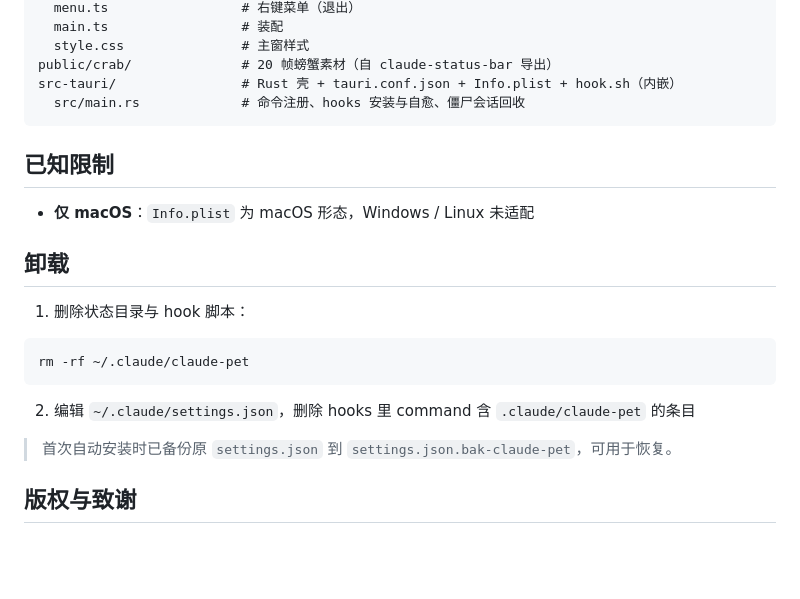
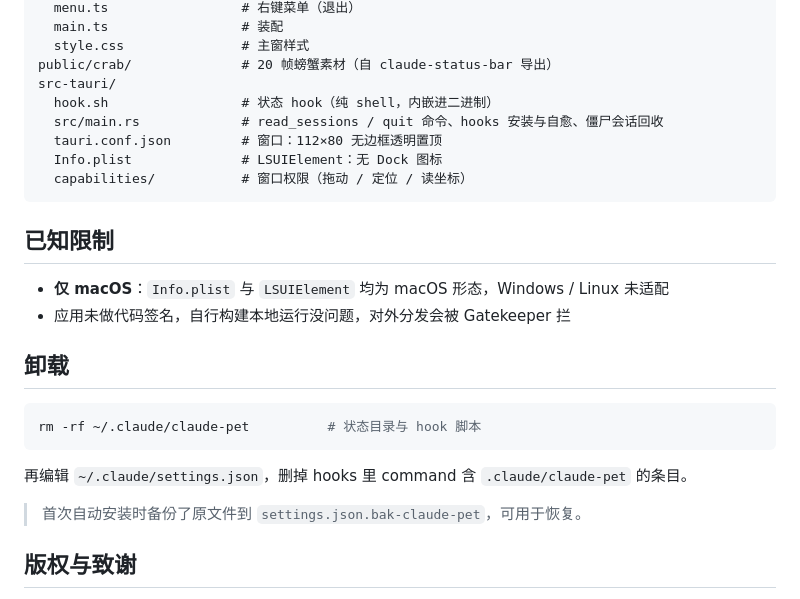
Before and after one commit to pbstar/claude-pet, a Markdown page: README.md, the part around one of its changes. Rendered like a GitHub page; blank space fills up the shorter version.

````diff
--- a/README.md
+++ b/README.md
@@ -100,25 +130,28 @@ src/                      # TS 业务逻辑
   main.ts                 # 装配
   style.css               # 主窗样式
 public/crab/              # 20 帧螃蟹素材（自 claude-status-bar 导出）
-src-tauri/                # Rust 壳 + tauri.conf.json + Info.plist + hook.sh（内嵌）
-  src/main.rs             # 命令注册、hooks 安装与自愈、僵尸会话回收
+src-tauri/
+  hook.sh                 # 状态 hook（纯 shell，内嵌进二进制）
+  src/main.rs             # read_sessions / quit 命令、hooks 安装与自愈、僵尸会话回收
+  tauri.conf.json         # 窗口：112×80 无边框透明置顶
+  Info.plist              # LSUIElement：无 Dock 图标
+  capabilities/           # 窗口权限（拖动 / 定位 / 读坐标）
 ```
 
 ## 已知限制
 
-- **仅 macOS**：`Info.plist` 为 macOS 形态，Windows / Linux 未适配
+- **仅 macOS**：`Info.plist` 与 `LSUIElement` 均为 macOS 形态，Windows / Linux 未适配
+- 应用未做代码签名，自行构建本地运行没问题，对外分发会被 Gatekeeper 拦
 
 ## 卸载
 
-1. 删除状态目录与 hook 脚本：
-
 ```bash
-rm -rf ~/.claude/claude-pet
+rm -rf ~/.claude/claude-pet          # 状态目录与 hook 脚本
 ```
 
-2. 编辑 `~/.claude/settings.json`，删除 hooks 里 command 含 `.claude/claude-pet` 的条目
+再编辑 `~/.claude/settings.json`，删掉 hooks 里 command 含 `.claude/claude-pet` 的条目。
 
-> 首次自动安装时已备份原 `settings.json` 到 `settings.json.bak-claude-pet`，可用于恢复。
+> 首次自动安装时备份了原文件到 `settings.json.bak-claude-pet`，可用于恢复。
 
 ## 版权与致谢
 
````
Also changed, not shown: other parts of README.md (+71 -41 lines).
